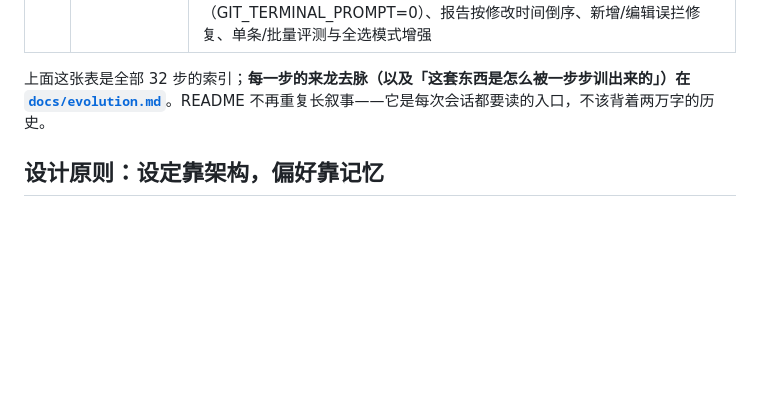
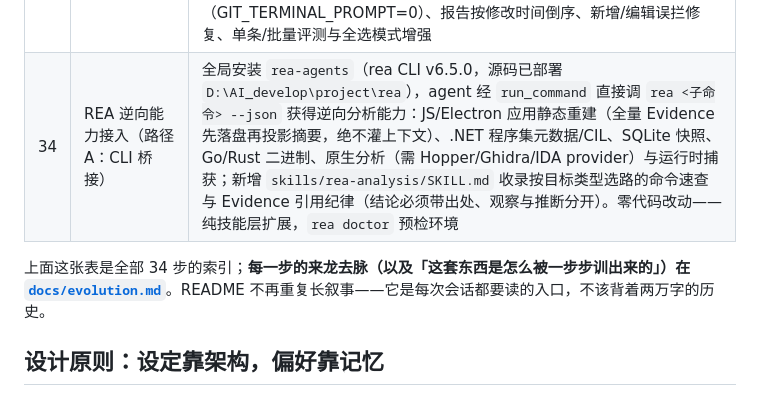
Before and after one commit to qwertyfew/Agent-Forge, a Markdown page: README.md, the part around the change. Rendered like a GitHub page; blank space fills up the shorter version.

```diff
--- a/README.md
+++ b/README.md
@@ -450,8 +450,9 @@ examples/              示例工作区（demo-excel、novel-sample）
 | 31 | 复制任务的验证前置 | 第四轮唯一失败 f4（模型 write_file 肉眼复制，丢掉 draft.md 尾部 CRLF，正路 copy/cp 不走）的处置：harness 自动给复制/备份类任务书补逐字节比对声明（`declare_copy_check`，保守判据：恰好两个文件名、无改内容诉求、无现成声明才补）；闸门放行 `python -c` 内联比对命令（原先只认指向真实脚本的命令，声明整条被弃）；执行模型系统提示与调度器提示词立规矩「复制走命令、禁止读取后重写」。真实栈 e2e 实证：模型改用 `copy /y` 并自跑比对，闸门通过附报告 |
 | 32 | 评测台一键出题 + 新增任务转跳修复 | 「新增任务」只填任务指令，id/分类/seed/expect 由决策模型一键生成，产出过程序收口（分类白名单、id 规范化、危险核验命令黑名单、悬空 check_contains 拆除——判定器只在 check 层内读它；生成不可用退回手动全字段编辑器）；新草稿从清单末尾改为**置顶渲染**，修掉「点新增整页转跳到底部」 |
 | 33 | 通用诚实守卫 + 提示词保证收口 + 缺口台账小步骤 | 删 preflight 能力枚举，换轨迹证据比对（honesty_guard）：只问「产物是否真实、没做成有没有坦白」，h3 甩锅型失败被逼供；汇总层读产出文件内容（方案 B）+ 前端文件卡片可展开预览；三条提示词软保证按「程序比对 + 一轮修正」收口——goal 保真（拆分丢交付物→重拆/补进）、项目现状须查证（零读取断言现状→修正轮）、关键结果必须进答复（要求句硬 token 归一比对）；缺口台账记录自动带「小步骤」（任务→子任务→实现方案的当前位置书签）；评测台：f5 判定改看回复内容、核验命令永久禁交互凭据（GIT_TERMINAL_PROMPT=0）、报告按修改时间倒序、新增/编辑误拦修复、单条/批量评测与全选模式增强 |
+| 34 | REA 逆向能力接入（路径 A：CLI 桥接） | 全局安装 `rea-agents`（rea CLI v6.5.0，源码已部署 `D:\AI_develop\project\rea`），agent 经 `run_command` 直接调 `rea <子命令> --json` 获得逆向分析能力：JS/Electron 应用静态重建（全量 Evidence 先落盘再投影摘要，绝不灌上下文）、.NET 程序集元数据/CIL、SQLite 快照、Go/Rust 二进制、原生分析（需 Hopper/Ghidra/IDA provider）与运行时捕获；新增 `skills/rea-analysis/SKILL.md` 收录按目标类型选路的命令速查与 Evidence 引用纪律（结论必须带出处、观察与推断分开）。零代码改动——纯技能层扩展，`rea doctor` 预检环境 |
 
-上面这张表是全部 32 步的索引；**每一步的来龙去脉（以及「这套东西是怎么被一步步训出来的」）在 [`docs/evolution.md`](docs/evolution.md)**。README 不再重复长叙事——它是每次会话都要读的入口，不该背着两万字的历史。
+上面这张表是全部 34 步的索引；**每一步的来龙去脉（以及「这套东西是怎么被一步步训出来的」）在 [`docs/evolution.md`](docs/evolution.md)**。README 不再重复长叙事——它是每次会话都要读的入口，不该背着两万字的历史。
 
 ## 设计原则：设定靠架构，偏好靠记忆
 
```
Also changed, not shown: docs/evolution.md (+56 -22 lines), skills/rea-analysis/SKILL.md (added, +126 -0 lines).
